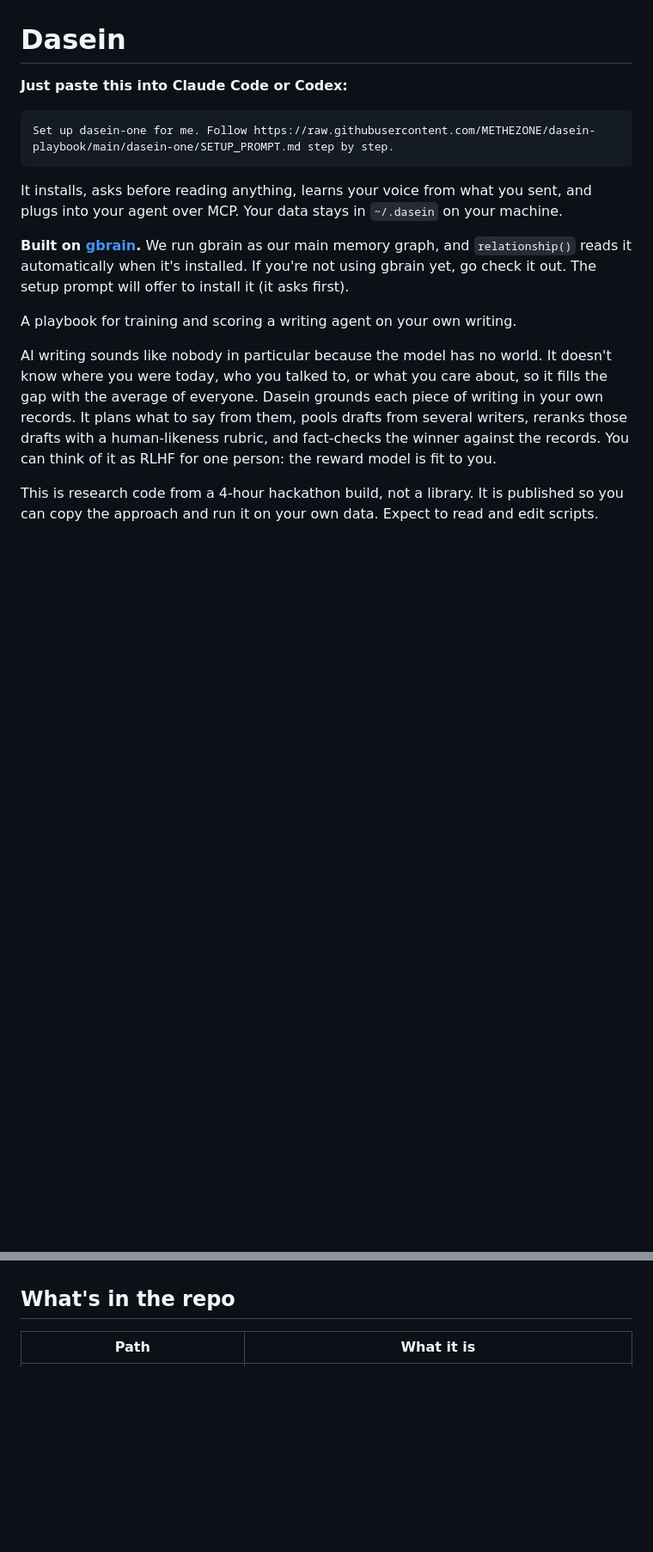
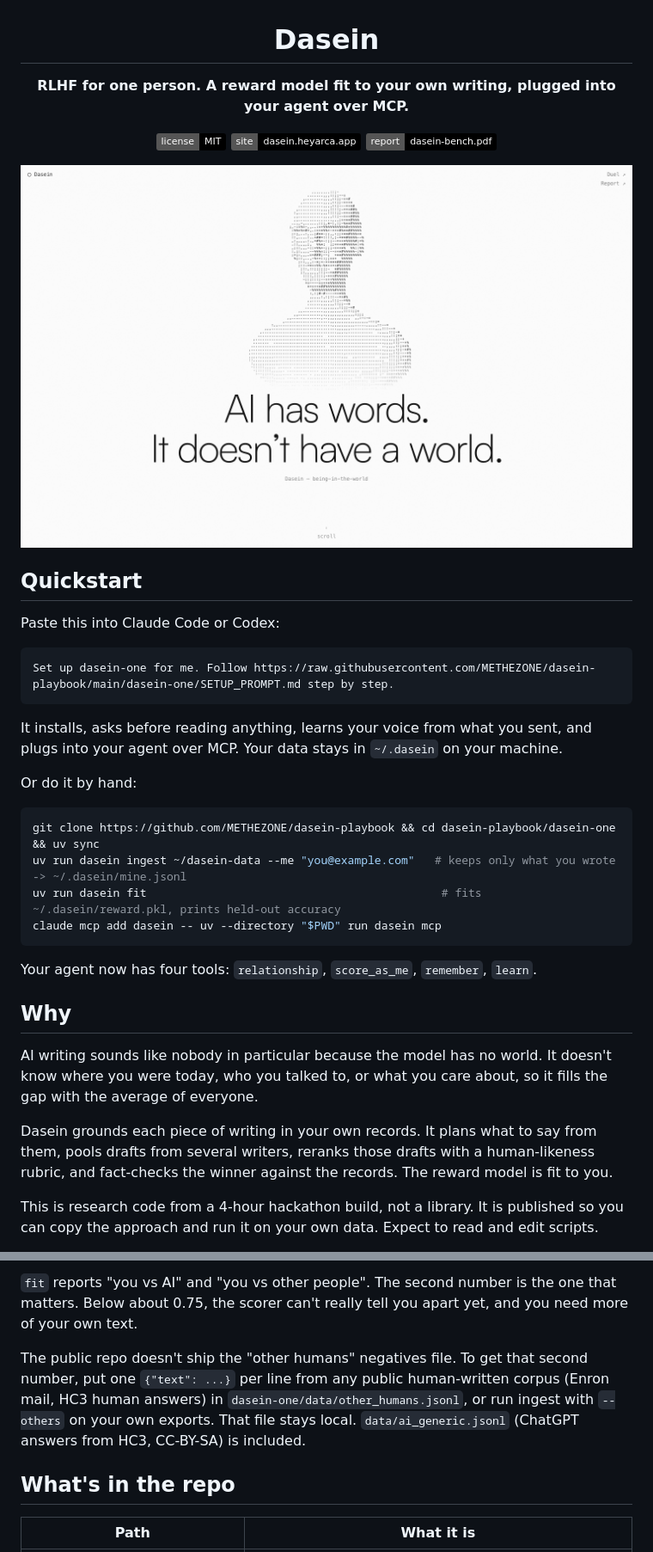
Before and after one commit to METHEZONE/dasein-playbook, a Markdown page: README.md, 2 parts joined by grey strips. Shown at 86% size. Drawn GitHub-style; pictures changed too: docs/hero.png (added); badges without logos; blank space fills up the shorter version.

````diff
--- a/README.md
+++ b/README.md
@@ -1,6 +3,18 @@
 # Dasein
 
-**Just paste this into Claude Code or Codex:**
+**RLHF for one person. A reward model fit to your own writing, plugged into your agent over MCP.**
+
+[![License: MIT](https://img.shields.io/badge/license-MIT-black.svg)](LICENSE)
+[![Site](https://img.shields.io/badge/site-dasein.heyarca.app-black.svg)](https://dasein.heyarca.app)
+[![Report](https://img.shields.io/badge/report-dasein--bench.pdf-black.svg)](https://dasein.heyarca.app/dasein-bench.pdf)
+
+[![Dasein: AI has words. It doesn't have a world.](docs/hero.png)](https://dasein.heyarca.app)
+
+</div>
+
+## Quickstart
+
+Paste this into Claude Code or Codex:
 
 ```
 Set up dasein-one for me. Follow https://raw.githubusercontent.com/METHEZONE/dasein-playbook/main/dasein-one/SETUP_PROMPT.md step by step.
@@ -8,11 +22,22 @@ Set up dasein-one for me. Follow https://raw.githubusercontent.com/METHEZONE/das
 
 It installs, asks before reading anything, learns your voice from what you sent, and plugs into your agent over MCP. Your data stays in `~/.dasein` on your machine.
 
-**Built on [gbrain](https://github.com/garrytan/gbrain).** We run gbrain as our main memory graph, and `relationship()` reads it automatically when it's installed. If you're not using gbrain yet, go check it out. The setup prompt will offer to install it (it asks first).
+Or do it by hand:
 
-A playbook for training and scoring a writing agent on your own writing.
+```bash
+git clone https://github.com/METHEZONE/dasein-playbook && cd dasein-playbook/dasein-one && uv sync
+uv run dasein ingest ~/dasein-data --me "you@example.com"   # keeps only what you wrote -> ~/.dasein/mine.jsonl
+uv run dasein fit                                            # fits ~/.dasein/reward.pkl, prints held-out accuracy
+claude mcp add dasein -- uv --directory "$PWD" run dasein mcp
+```
 
-AI writing sounds like nobody in particular because the model has no world. It doesn't know where you were today, who you talked to, or what you care about, so it fills the gap with the average of everyone. Dasein grounds each piece of writing in your own records. It plans what to say from them, pools drafts from several writers, reranks those drafts with a human-likeness rubric, and fact-checks the winner against the records. You can think of it as RLHF for one person: the reward model is fit to you.
+Your agent now has four tools: `relationship`, `score_as_me`, `remember`, `learn`.
+
+## Why
+
+AI writing sounds like nobody in particular because the model has no world. It doesn't know where you were today, who you talked to, or what you care about, so it fills the gap with the average of everyone.
+
+Dasein grounds each piece of writing in your own records. It plans what to say from them, pools drafts from several writers, reranks those drafts with a human-likeness rubric, and fact-checks the winner against the records. The reward model is fit to you.
 
 This is research code from a 4-hour hackathon build, not a library. It is published so you can copy the approach and run it on your own data. Expect to read and edit scripts.
 
@@ -20,3 +91,6 @@ Report: https://dasein.heyarca.app/dasein-bench.pdf · Site: https://dasein.heya
+`fit` reports "you vs AI" and "you vs other people". The second number is the one that matters. Below about 0.75, the scorer can't really tell you apart yet, and you need more of your own text.
+
+The public repo doesn't ship the "other humans" negatives file. To get that second number, put one `{"text": ...}` per line from any public human-written corpus (Enron mail, HC3 human answers) in `dasein-one/data/other_humans.jsonl`, or run ingest with `--others` on your own exports. That file stays local. `data/ai_generic.jsonl` (ChatGPT answers from HC3, CC-BY-SA) is included.
 
 ## What's in the repo
 
````
Also changed, not shown: other parts of README.md (+64 -58 lines).
